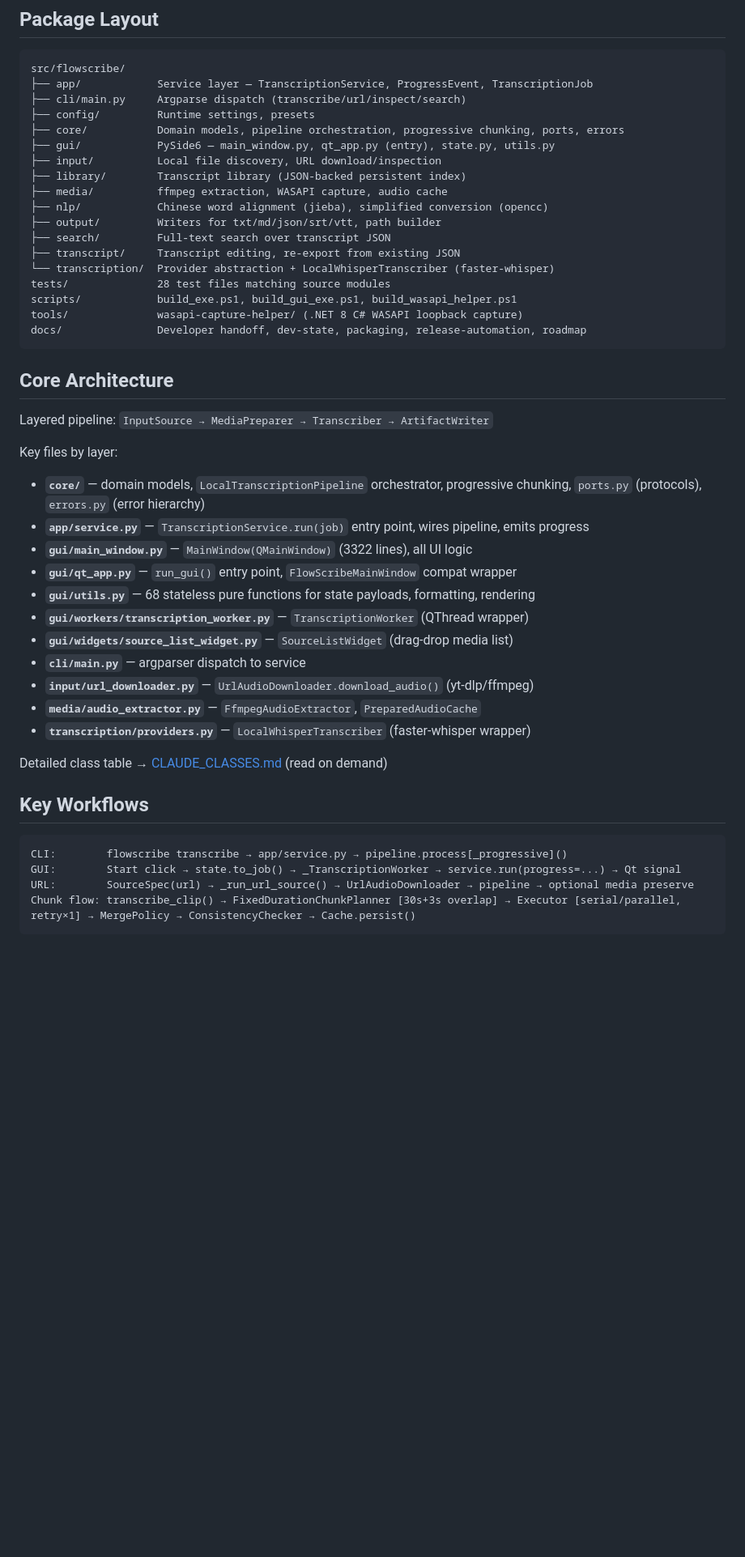
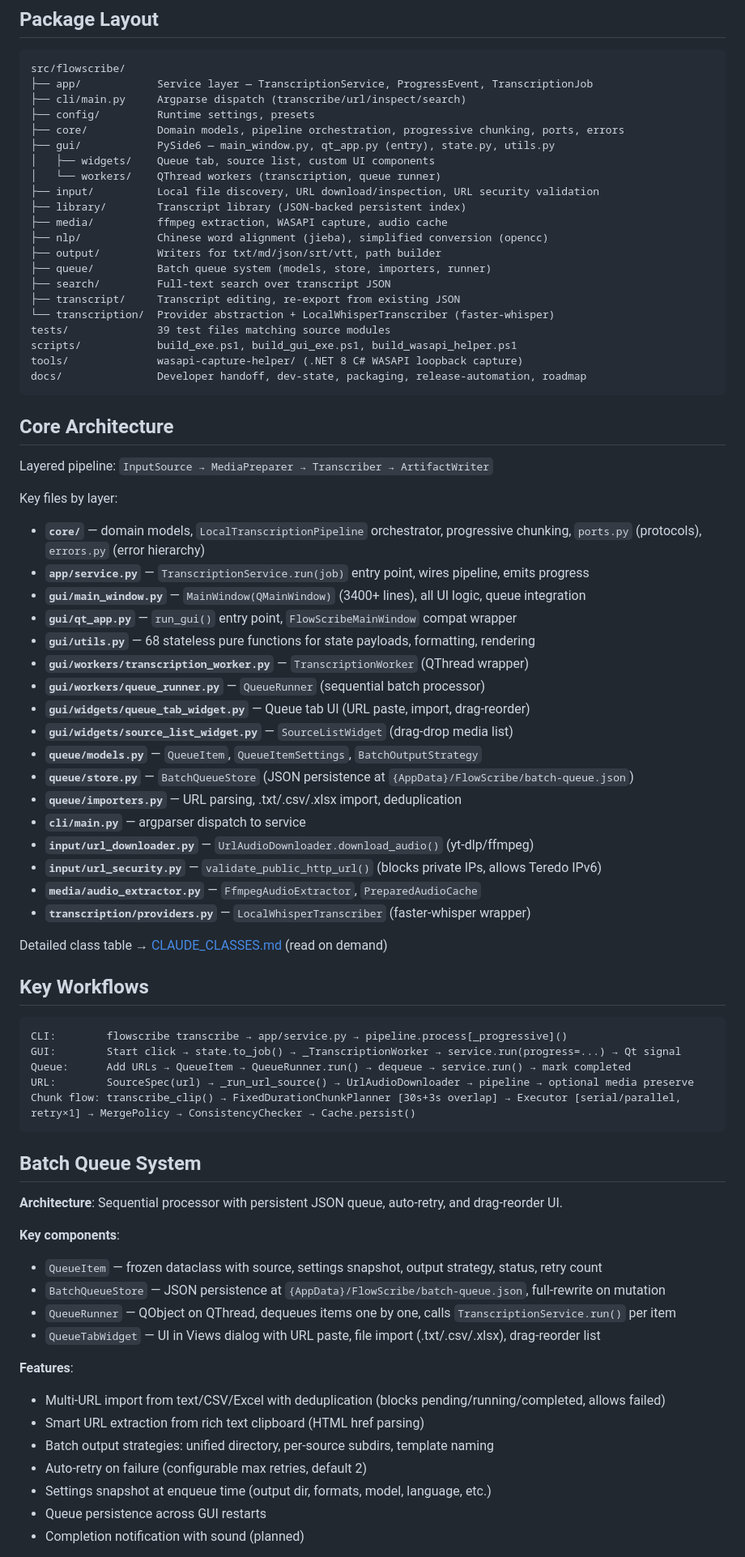
Before and after one commit to Ducker-Fry/FlowScribe, a Markdown page: .claude/CLAUDE.md, the part around one of its changes. Shown at 81% size. Rendered like a GitHub page; blank space fills up the shorter version.

Commit message:
Update CLAUDE.md with batch queue system documentation

````diff
--- a/.claude/CLAUDE.md
+++ b/.claude/CLAUDE.md
@@ -47,15 +47,18 @@ src/flowscribe/
 ├── config/         Runtime settings, presets
 ├── core/           Domain models, pipeline orchestration, progressive chunking, ports, errors
 ├── gui/            PySide6 — main_window.py, qt_app.py (entry), state.py, utils.py
-├── input/          Local file discovery, URL download/inspection
+│   ├── widgets/    Queue tab, source list, custom UI components
+│   └── workers/    QThread workers (transcription, queue runner)
+├── input/          Local file discovery, URL download/inspection, URL security validation
 ├── library/        Transcript library (JSON-backed persistent index)
 ├── media/          ffmpeg extraction, WASAPI capture, audio cache
 ├── nlp/            Chinese word alignment (jieba), simplified conversion (opencc)
 ├── output/         Writers for txt/md/json/srt/vtt, path builder
+├── queue/          Batch queue system (models, store, importers, runner)
 ├── search/         Full-text search over transcript JSON
 ├── transcript/     Transcript editing, re-export from existing JSON
 └── transcription/  Provider abstraction + LocalWhisperTranscriber (faster-whisper)
-tests/              28 test files matching source modules
+tests/              39 test files matching source modules
 scripts/            build_exe.ps1, build_gui_exe.ps1, build_wasapi_helper.ps1
 tools/              wasapi-capture-helper/ (.NET 8 C# WASAPI loopback capture)
 docs/               Developer handoff, dev-state, packaging, release-automation, roadmap
@@ -68,13 +71,19 @@ Layered pipeline: `InputSource → MediaPreparer → Transcriber → ArtifactWri
 Key files by layer:
 - **`core/`** — domain models, `LocalTranscriptionPipeline` orchestrator, progressive chunking, `ports.py` (protocols), `errors.py` (error hierarchy)
 - **`app/service.py`** — `TranscriptionService.run(job)` entry point, wires pipeline, emits progress
-- **`gui/main_window.py`** — `MainWindow(QMainWindow)` (3322 lines), all UI logic
+- **`gui/main_window.py`** — `MainWindow(QMainWindow)` (3400+ lines), all UI logic, queue integration
 - **`gui/qt_app.py`** — `run_gui()` entry point, `FlowScribeMainWindow` compat wrapper
 - **`gui/utils.py`** — 68 stateless pure functions for state payloads, formatting, rendering
 - **`gui/workers/transcription_worker.py`** — `TranscriptionWorker` (QThread wrapper)
+- **`gui/workers/queue_runner.py`** — `QueueRunner` (sequential batch processor)
+- **`gui/widgets/queue_tab_widget.py`** — Queue tab UI (URL paste, import, drag-reorder)
 - **`gui/widgets/source_list_widget.py`** — `SourceListWidget` (drag-drop media list)
+- **`queue/models.py`** — `QueueItem`, `QueueItemSettings`, `BatchOutputStrategy`
+- **`queue/store.py`** — `BatchQueueStore` (JSON persistence at `{AppData}/FlowScribe/batch-queue.json`)
+- **`queue/importers.py`** — URL parsing, .txt/.csv/.xlsx import, deduplication
 - **`cli/main.py`** — argparser dispatch to service
 - **`input/url_downloader.py`** — `UrlAudioDownloader.download_audio()` (yt-dlp/ffmpeg)
+- **`input/url_security.py`** — `validate_public_http_url()` (blocks private IPs, allows Teredo IPv6)
 - **`media/audio_extractor.py`** — `FfmpegAudioExtractor`, `PreparedAudioCache`
 - **`transcription/providers.py`** — `LocalWhisperTranscriber` (faster-whisper wrapper)
 
@@ -85,6 +94,27 @@ Detailed class table → [CLAUDE_CLASSES.md](CLAUDE_CLASSES.md) (read on demand)
 ```
 CLI:        flowscribe transcribe → app/service.py → pipeline.process[_progressive]()
 GUI:        Start click → state.to_job() → _TranscriptionWorker → service.run(progress=...) → Qt signal
+Queue:      Add URLs → QueueItem → QueueRunner.run() → dequeue → service.run() → mark completed
 URL:        SourceSpec(url) → _run_url_source() → UrlAudioDownloader → pipeline → optional media preserve
 Chunk flow: transcribe_clip() → FixedDurationChunkPlanner [30s+3s overlap] → Executor [serial/parallel, retry×1] → MergePolicy → ConsistencyChecker → Cache.persist()
 ```
+
+## Batch Queue System
+
+**Architecture**: Sequential processor with persistent JSON queue, auto-retry, and drag-reorder UI.
+
+**Key components**:
+- `QueueItem` — frozen dataclass with source, settings snapshot, output strategy, status, retry count
+- `BatchQueueStore` — JSON persistence at `{AppData}/FlowScribe/batch-queue.json`, full-rewrite on mutation
+- `QueueRunner` — QObject on QThread, dequeues items one by one, calls `TranscriptionService.run()` per item
+- `QueueTabWidget` — UI in Views dialog with URL paste, file import (.txt/.csv/.xlsx), drag-reorder list
+
+**Features**:
+- Multi-URL import from text/CSV/Excel with deduplication (blocks pending/running/completed, allows failed)
+- Smart URL extraction from rich text clipboard (HTML href parsing)
+- Batch output strategies: unified directory, per-source subdirs, template naming
+- Auto-retry on failure (configurable max retries, default 2)
+- Settings snapshot at enqueue time (output dir, formats, model, language, etc.)
+- Queue persistence across GUI restarts
+- Completion notification with sound (planned)
+
````
Also changed, not shown: other parts of .claude/CLAUDE.md (+11 -1 lines).
